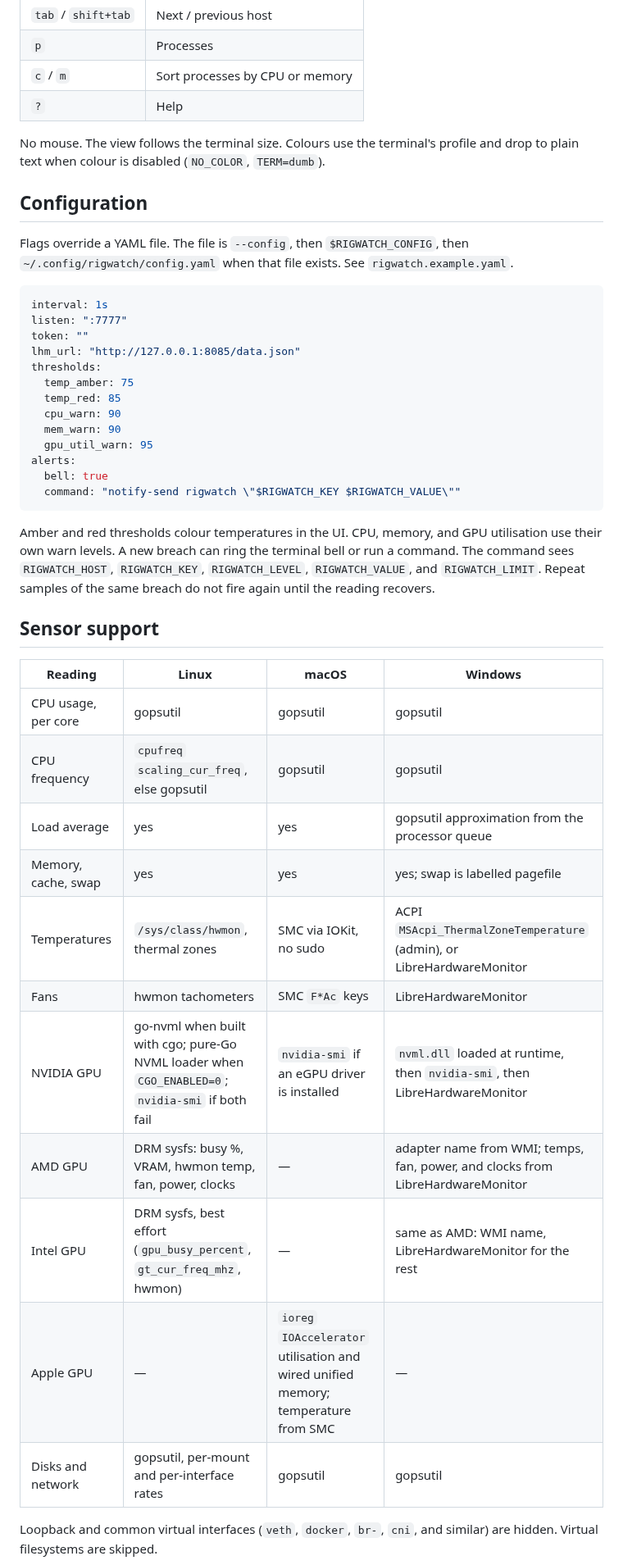
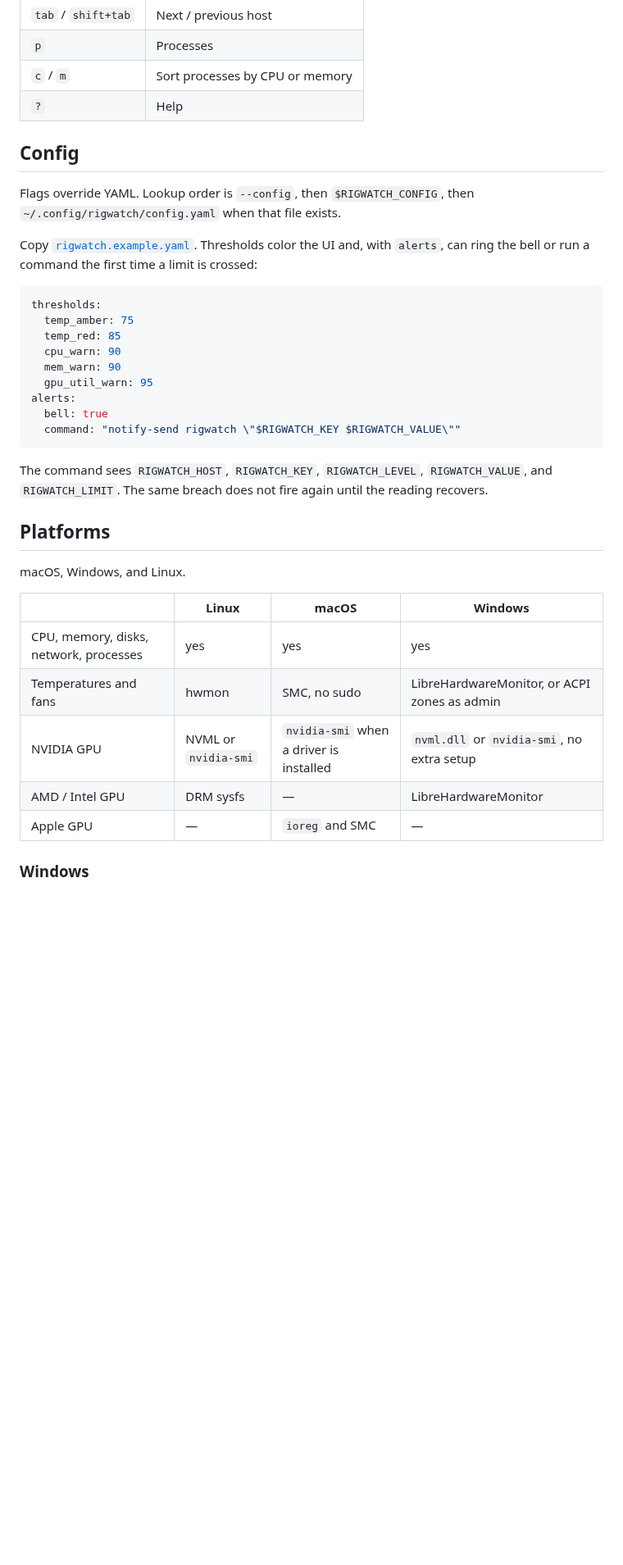
Before and after one commit to tushar1210/rigwatch, a Markdown page: README.md, the part around one of its changes. Shown at 82% size. Rendered like a GitHub page; blank space fills up the shorter version.

````diff
--- a/README.md
+++ b/README.md
@@ -54,17 +68,13 @@ rigwatch connect ssh://tushar@windows-box --remote-bin 'C:\Users\tushar\bin\rigw
 | `c` / `m` | Sort processes by CPU or memory |
 | `?` | Help |
 
-No mouse. The view follows the terminal size. Colours use the terminal's profile and drop to plain text when colour is disabled (`NO_COLOR`, `TERM=dumb`).
+## Config
 
-## Configuration
+Flags override YAML. Lookup order is `--config`, then `$RIGWATCH_CONFIG`, then `~/.config/rigwatch/config.yaml` when that file exists.
 
-Flags override a YAML file. The file is `--config`, then `$RIGWATCH_CONFIG`, then `~/.config/rigwatch/config.yaml` when that file exists. See `rigwatch.example.yaml`.
+Copy [`rigwatch.example.yaml`](rigwatch.example.yaml). Thresholds color the UI and, with `alerts`, can ring the bell or run a command the first time a limit is crossed:
 
 ```yaml
-interval: 1s
-listen: ":7777"
-token: ""
-lhm_url: "http://127.0.0.1:8085/data.json"
 thresholds:
   temp_amber: 75
   temp_red: 85
@@ -76,23 +86,19 @@ alerts:
   command: "notify-send rigwatch \"$RIGWATCH_KEY $RIGWATCH_VALUE\""
 ```
 
-Amber and red thresholds colour temperatures in the UI. CPU, memory, and GPU utilisation use their own warn levels. A new breach can ring the terminal bell or run a command. The command sees `RIGWATCH_HOST`, `RIGWATCH_KEY`, `RIGWATCH_LEVEL`, `RIGWATCH_VALUE`, and `RIGWATCH_LIMIT`. Repeat samples of the same breach do not fire again until the reading recovers.
+The command sees `RIGWATCH_HOST`, `RIGWATCH_KEY`, `RIGWATCH_LEVEL`, `RIGWATCH_VALUE`, and `RIGWATCH_LIMIT`. The same breach does not fire again until the reading recovers.
 
-## Sensor support
+## Platforms
 
-| Reading | Linux | macOS | Windows |
+macOS, Windows, and Linux.
+
+| | Linux | macOS | Windows |
 | --- | --- | --- | --- |
-| CPU usage, per core | gopsutil | gopsutil | gopsutil |
-| CPU frequency | `cpufreq` `scaling_cur_freq`, else gopsutil | gopsutil | gopsutil |
-| Load average | yes | yes | gopsutil approximation from the processor queue |
-| Memory, cache, swap | yes | yes | yes; swap is labelled pagefile |
-| Temperatures | `/sys/class/hwmon`, thermal zones | SMC via IOKit, no sudo | ACPI `MSAcpi_ThermalZoneTemperature` (admin), or LibreHardwareMonitor |
-| Fans | hwmon tachometers | SMC `F*Ac` keys | LibreHardwareMonitor |
-| NVIDIA GPU | go-nvml when built with cgo; pure-Go NVML loader when `CGO_ENABLED=0`; `nvidia-smi` if both fail | `nvidia-smi` if an eGPU driver is installed | `nvml.dll` loaded at runtime, then `nvidia-smi`, then LibreHardwareMonitor |
-| AMD GPU | DRM sysfs: busy %, VRAM, hwmon temp, fan, power, clocks | — | adapter name from WMI; temps, fan, power, and clocks from LibreHardwareMonitor |
-| Intel GPU | DRM sysfs, best effort (`gpu_busy_percent`, `gt_cur_freq_mhz`, hwmon) | — | same as AMD: WMI name, LibreHardwareMonitor for the rest |
-| Apple GPU | — | `ioreg` `IOAccelerator` utilisation and wired unified memory; temperature from SMC | — |
-| Disks and network | gopsutil, per-mount and per-interface rates | gopsutil | gopsutil |
+| CPU, memory, disks, network, processes | yes | yes | yes |
+| Temperatures and fans | hwmon | SMC, no sudo | LibreHardwareMonitor, or ACPI zones as admin |
+| NVIDIA GPU | NVML or `nvidia-smi` | `nvidia-smi` when a driver is installed | `nvml.dll` or `nvidia-smi`, no extra setup |
+| AMD / Intel GPU | DRM sysfs | — | LibreHardwareMonitor |
+| Apple GPU | — | `ioreg` and SMC | — |
 
-Loopback and common virtual interfaces (`veth`, `docker`, `br-`, `cni`, and similar) are hidden. Virtual filesystems are skipped.
+### Windows
 
````
Also changed, not shown: other parts of README.md (+40 -47 lines), docs/connect.png (added), docs/demo.png (added), docs/processes.png (added), 1 other file.
